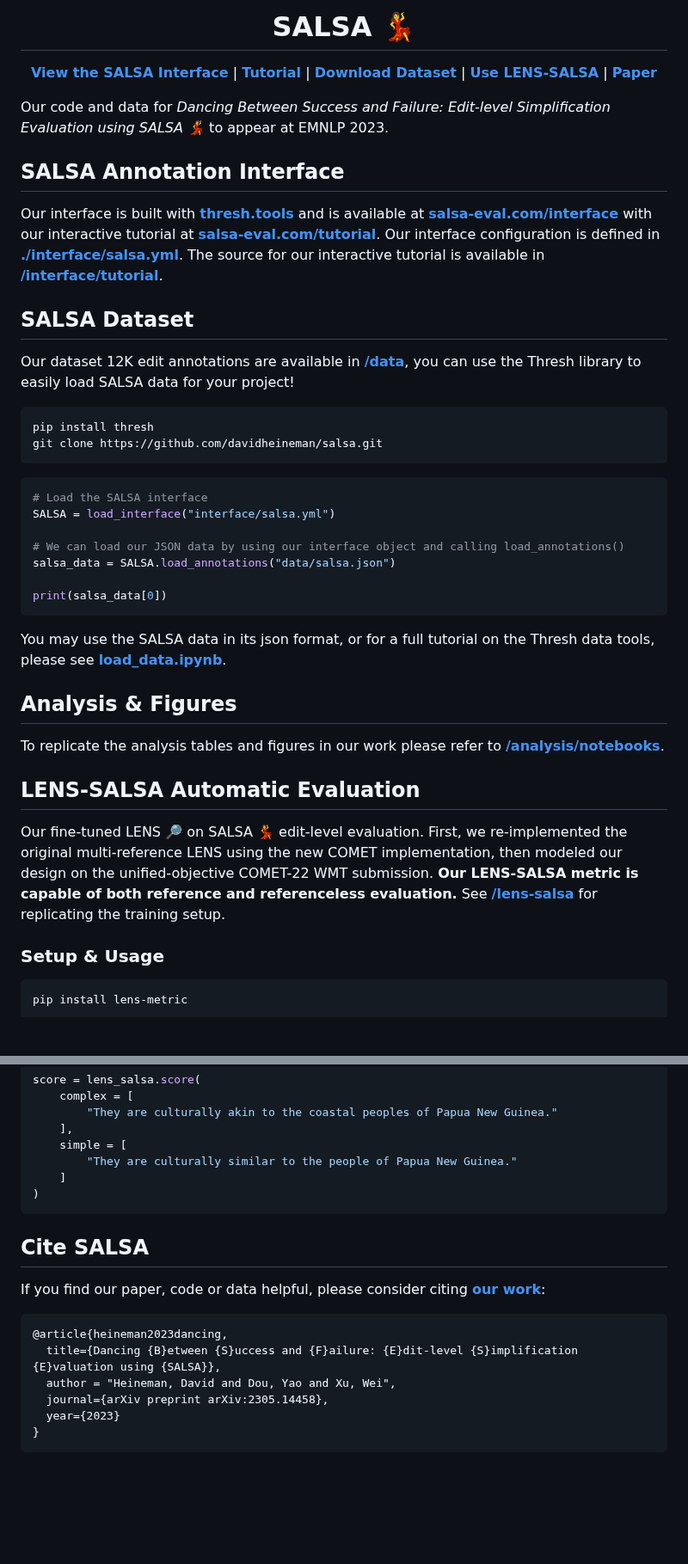
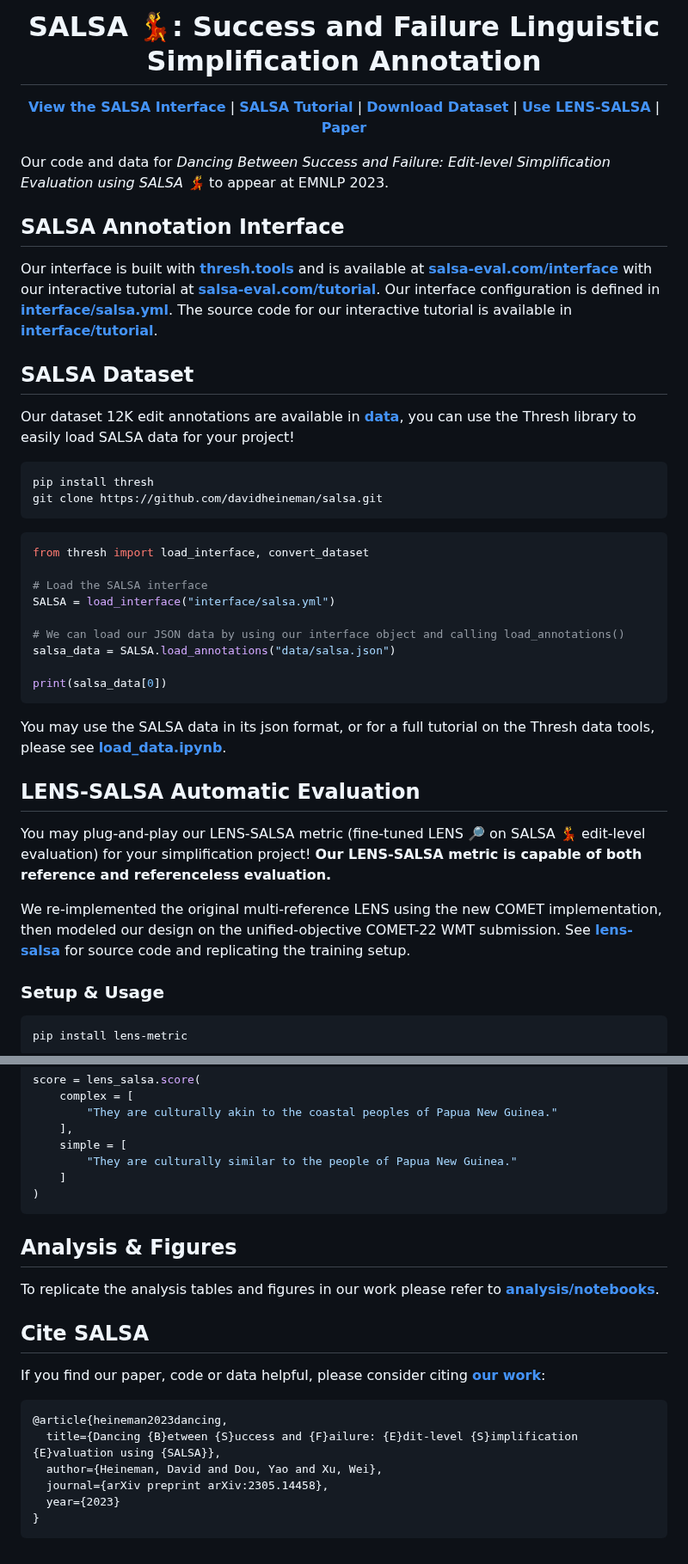
Before and after one commit to davidheineman/salsa, a Markdown page: README.md, 2 parts joined by grey strips. Shown at 86% size. Rendered like a GitHub page; blank space fills up the shorter version.

````diff
--- a/README.md
+++ b/README.md
@@ -1,17 +1,17 @@
 <div align="center">
-    <h1>SALSA 💃</h1>
+    <h1>SALSA 💃: Success and Failure Linguistic Simplification Annotation</h1>
 
-[**View the SALSA Interface**](https://salsa-eval.com/interface) | [**Tutorial**](https://salsa-eval.com/tutorial) | [**Download Dataset**](./data) | [**Use LENS-SALSA**](#lens_salsa) | [**Paper**](https://arxiv.org/abs/2305.14458)
+[**View the SALSA Interface**](https://salsa-eval.com/interface) | [**SALSA Tutorial**](https://salsa-eval.com/tutorial) | [**Download Dataset**](./data) | [**Use LENS-SALSA**](#lens_salsa) | [**Paper**](https://arxiv.org/abs/2305.14458)
 </div>
 
 
 Our code and data for *Dancing Between Success and Failure: Edit-level Simplification Evaluation using SALSA 💃* to appear at EMNLP 2023.
 
 ## SALSA Annotation Interface
-Our interface is built with [**thresh.tools**](https://thresh.tools/?t=salsa) and is available at [**salsa-eval.com/interface**](https://salsa-eval.com/interface) with our interactive tutorial at [**salsa-eval.com/tutorial**](https://salsa-eval.com/tutorial). Our interface configuration is defined in [**./interface/salsa.yml**](./interface/salsa.yml). The source for our interactive tutorial is available in [**/interface/tutorial**](./interface/tutorial).
+Our interface is built with [**thresh.tools**](https://thresh.tools/?t=salsa) and is available at [**salsa-eval.com/interface**](https://salsa-eval.com/interface) with our interactive tutorial at [**salsa-eval.com/tutorial**](https://salsa-eval.com/tutorial). Our interface configuration is defined in [**interface/salsa.yml**](./interface/salsa.yml). The source code for our interactive tutorial is available in [**interface/tutorial**](./interface/tutorial).
 
 ## SALSA Dataset
-Our dataset 12K edit annotations are available in [**/data**](./data), you can use the Thresh library to easily load SALSA data for your project!
+Our dataset 12K edit annotations are available in [**data**](./data), you can use the Thresh library to easily load SALSA data for your project!
 
 ```sh
 pip install thresh
@@ -19,6 +19,8 @@ git clone https://github.com/davidheineman/salsa.git
 ```
 
 ```python
+from thresh import load_interface, convert_dataset
+
 # Load the SALSA interface
 SALSA = load_interface("interface/salsa.yml")
 
@@ -30,13 +32,12 @@ print(salsa_data[0])
 
 You may use the SALSA data in its json format, or for a full tutorial on the Thresh data tools, please see [**load_data.ipynb**](https://github.com/davidheineman/thresh/blob/main/notebook_tutorials/load_data.ipynb).
 
-## Analysis & Figures
-To replicate the analysis tables and figures in our work please refer to [**/analysis/notebooks**](./analysis/notebooks).
-
 <a id="lens_salsa"></a>
 
 ## LENS-SALSA Automatic Evaluation
-Our fine-tuned LENS 🔎 on SALSA 💃 edit-level evaluation. First, we re-implemented the original multi-reference LENS using the new COMET implementation, then modeled our design on the unified-objective COMET-22 WMT submission. **Our LENS-SALSA metric is capable of both reference and referenceless evaluation.** See [**/lens-salsa**](./lens-salsa) for replicating the training setup.
+You may plug-and-play our LENS-SALSA metric (fine-tuned LENS 🔎 on SALSA 💃 edit-level evaluation) for your simplification project! **Our LENS-SALSA metric is capable of both reference and referenceless evaluation.**
+
+We re-implemented the original multi-reference LENS using the new COMET implementation, then modeled our design on the unified-objective COMET-22 WMT submission. See [**lens-salsa**](./lens-salsa) for source code and replicating the training setup.
 
 ### Setup & Usage
 ```sh
@@ -60,12 +61,15 @@ score = lens_salsa.score(
 )
 ```
 
+## Analysis & Figures
+To replicate the analysis tables and figures in our work please refer to [**analysis/notebooks**](./analysis/notebooks).
+
 ## Cite SALSA
 If you find our paper, code or data helpful, please consider citing [**our work**](https://arxiv.org/abs/2305.14458):
 ```tex
 @article{heineman2023dancing,
   title={Dancing {B}etween {S}uccess and {F}ailure: {E}dit-level {S}implification {E}valuation using {SALSA}},
-  author = "Heineman, David and Dou, Yao and Xu, Wei",
+  author={Heineman, David and Dou, Yao and Xu, Wei},
   journal={arXiv preprint arXiv:2305.14458},
   year={2023}
 }
````
